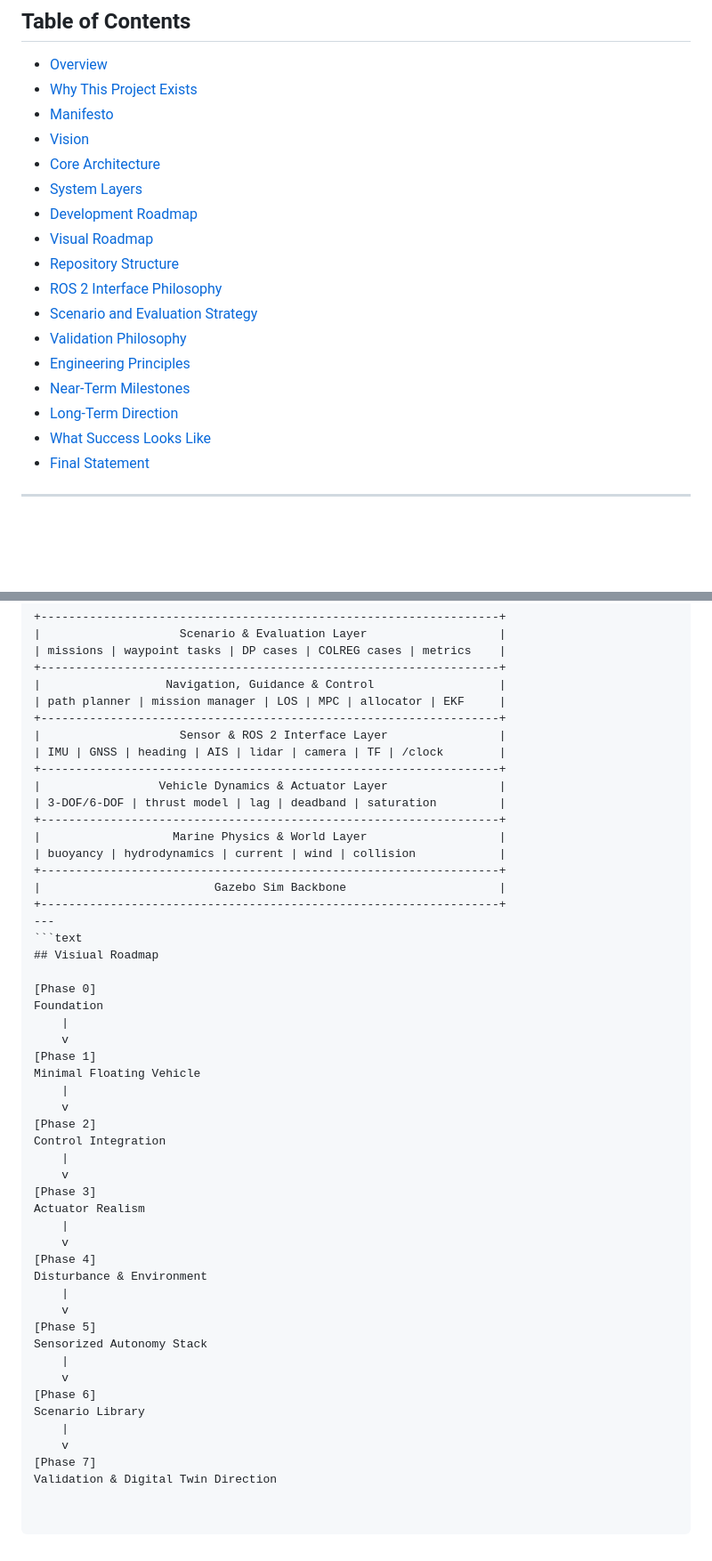
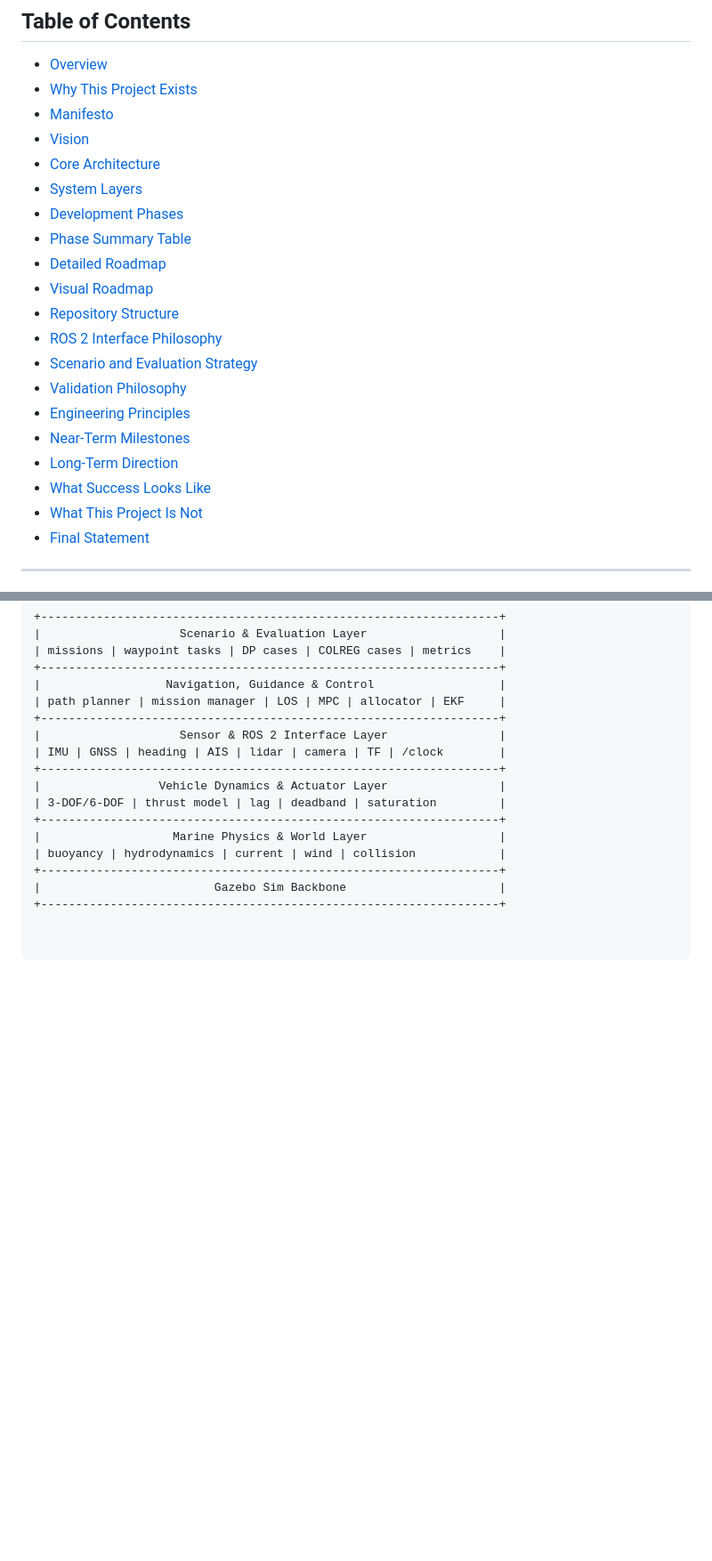
Before and after one commit to ferhannb/Maritime-Autonomous-Systems-Simulator, a Markdown page: README.md, 2 parts joined by grey strips. Shown at 89% size. Drawn GitHub-style; blank space fills up the shorter version.

Commit message:
Revise development roadmap and project description
Updated the README to reflect changes in the development roadmap and project principles.

````diff
--- a/README.md
+++ b/README.md
@@ -17,7 +17,9 @@
 - [Vision](#vision)
 - [Core Architecture](#core-architecture)
 - [System Layers](#system-layers)
-- [Development Roadmap](#development-roadmap)
+- [Development Phases](#development-phases)
+- [Phase Summary Table](#phase-summary-table)
+- [Detailed Roadmap](#detailed-roadmap)
 - [Visual Roadmap](#visual-roadmap)
 - [Repository Structure](#repository-structure)
 - [ROS 2 Interface Philosophy](#ros-2-interface-philosophy)
@@ -27,6 +29,7 @@
 - [Near-Term Milestones](#near-term-milestones)
 - [Long-Term Direction](#long-term-direction)
 - [What Success Looks Like](#what-success-looks-like)
+- [What This Project Is Not](#what-this-project-is-not)
 - [Final Statement](#final-statement)
 
 ---
@@ -130,37 +133,3 @@ This means combining:
 +------------------------------------------------------------------+
 |                         Gazebo Sim Backbone                      |
 +------------------------------------------------------------------+
----
-```text
-## Visiual Roadmap
-
-[Phase 0]
-Foundation
-    |
-    v
-[Phase 1]
-Minimal Floating Vehicle
-    |
-    v
-[Phase 2]
-Control Integration
-    |
-    v
-[Phase 3]
-Actuator Realism
-    |
-    v
-[Phase 4]
-Disturbance & Environment
-    |
-    v
-[Phase 5]
-Sensorized Autonomy Stack
-    |
-    v
-[Phase 6]
-Scenario Library
-    |
-    v
-[Phase 7]
-Validation & Digital Twin Direction
````
Also changed, not shown: other parts of README.md (+6 -6 lines).
